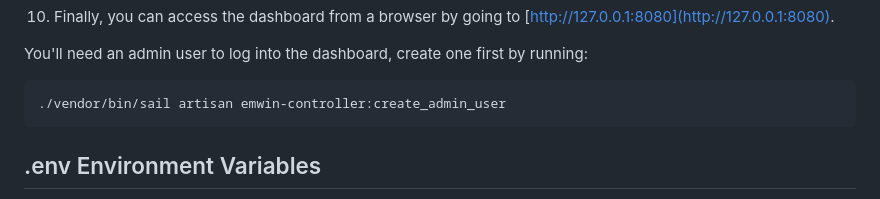
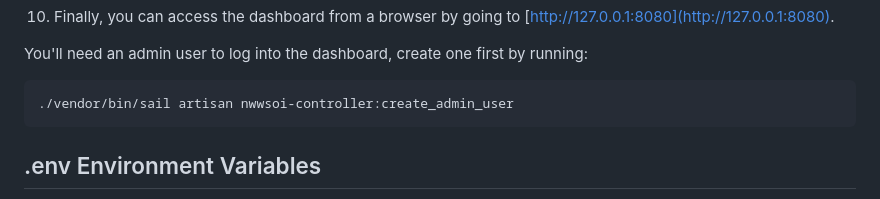
Before and after one commit to jbuitt/nwwsoi-controller, a Markdown page: README.md, the part around the change. GitHub-like rendering.

````diff
--- a/README.md
+++ b/README.md
@@ -92,7 +92,7 @@ docker compose up -d
 You'll need an admin user to log into the dashboard, create one first by running:
 
 ```
-./vendor/bin/sail artisan emwin-controller:create_admin_user
+./vendor/bin/sail artisan nwwsoi-controller:create_admin_user
 ```
 
 ## .env Environment Variables
````
